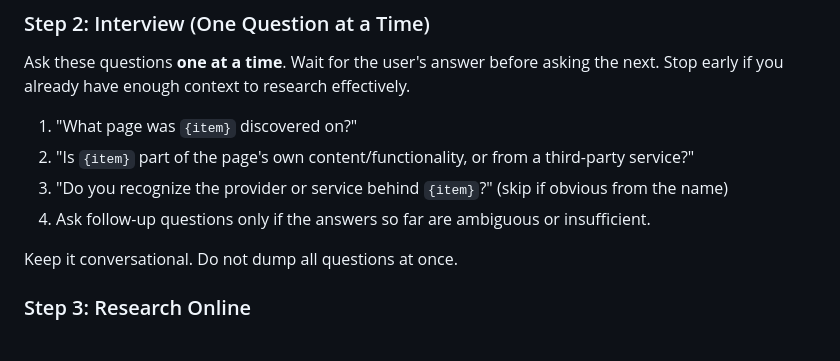
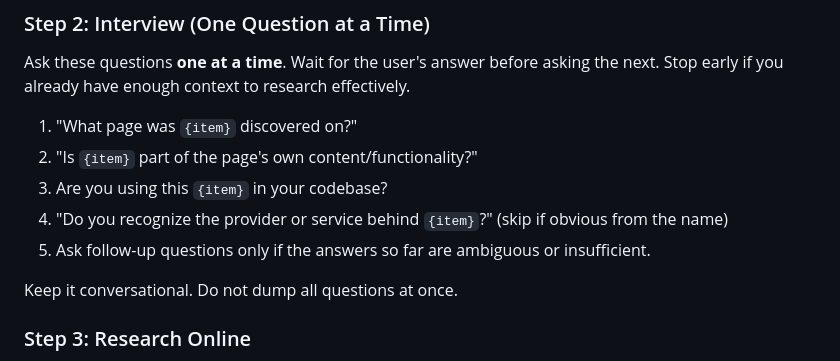
Before and after one commit to sbenhamida-ID/Compliance-Database, a Markdown page: .claude/skills/research.md, the part around the change. Rendered like a GitHub page.

Commit message:
improve skill compliance

```diff
--- a/.claude/skills/research.md
+++ b/.claude/skills/research.md
@@ -26,9 +26,10 @@ Ask these questions **one at a time**. Wait for the user's answer before asking
 Stop early if you already have enough context to research effectively.
 
 1. "What page was `{item}` discovered on?"
-2. "Is `{item}` part of the page's own content/functionality, or from a third-party service?"
-3. "Do you recognize the provider or service behind `{item}`?" (skip if obvious from the name)
-4. Ask follow-up questions only if the answers so far are ambiguous or insufficient.
+2. "Is `{item}` part of the page's own content/functionality?"
+3. Are you using this `{item}` in your codebase?
+4. "Do you recognize the provider or service behind `{item}`?" (skip if obvious from the name)
+5. Ask follow-up questions only if the answers so far are ambiguous or insufficient.
 
 Keep it conversational. Do not dump all questions at once.
 
```
